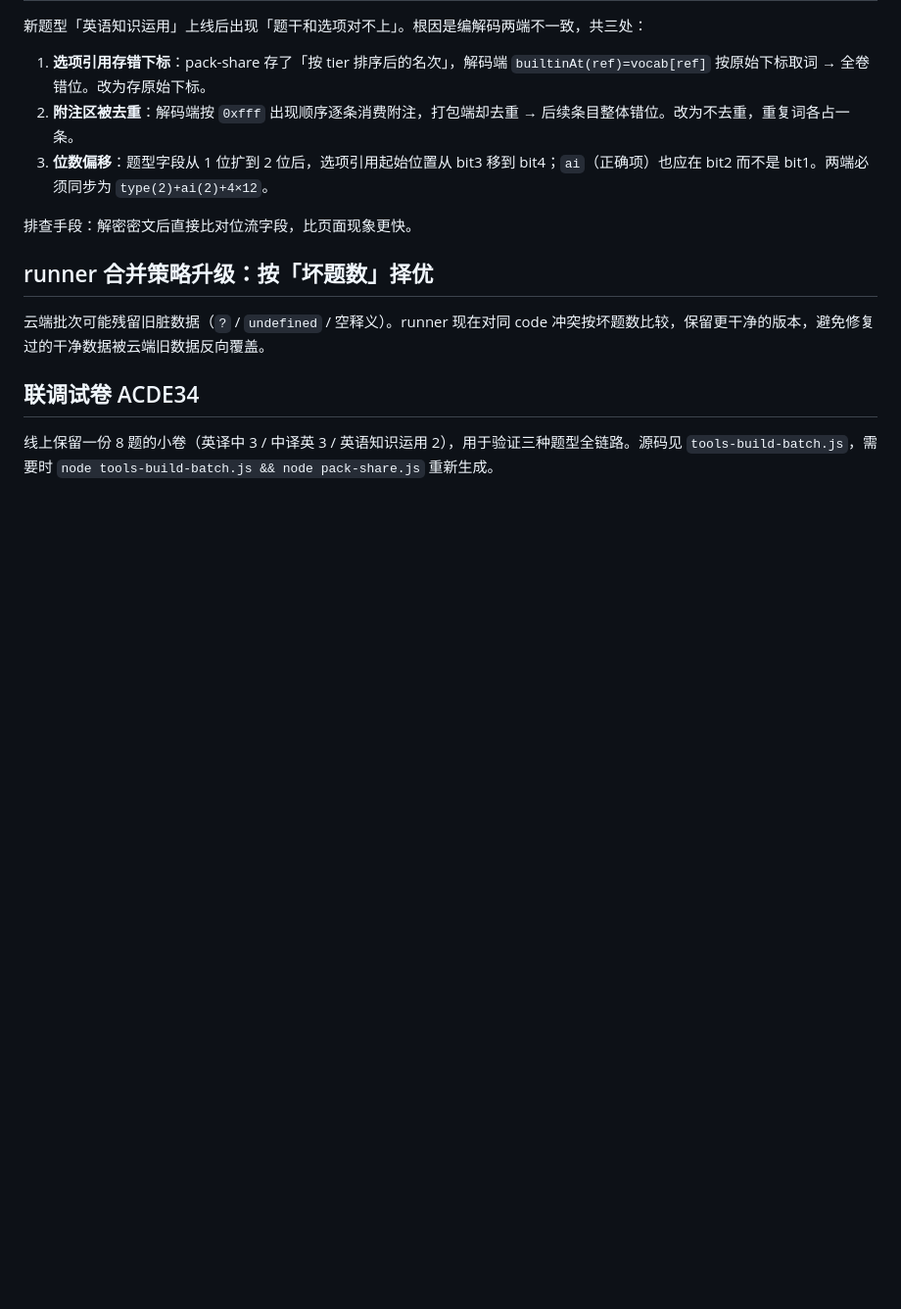
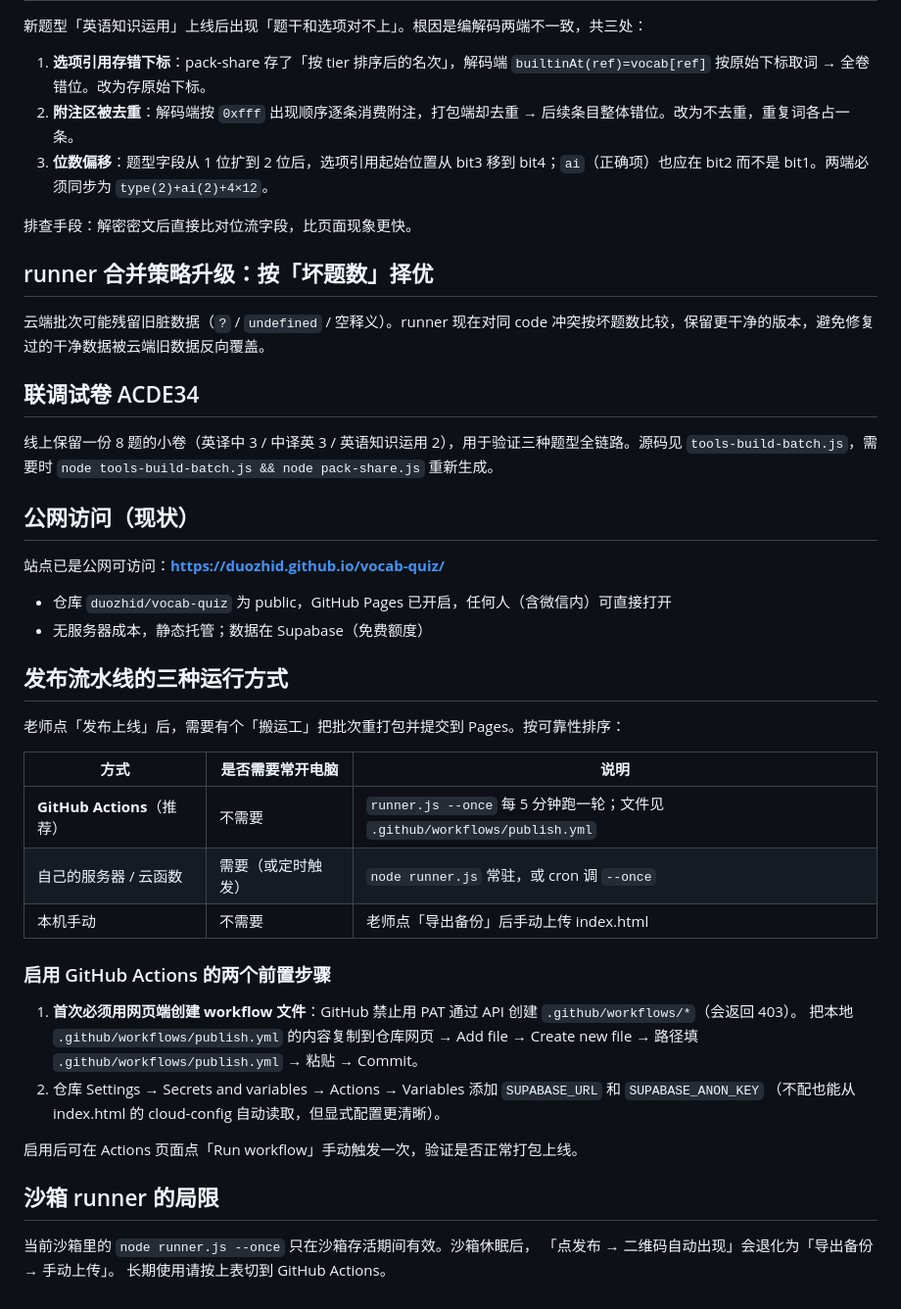
Before and after one commit to duozhid/vocab-quiz, a Markdown page: DEPLOY.md, the part around the change. Shown at 98% size. GitHub-like rendering; blank space fills up the shorter version.

Commit message:
docs: 公网访问与发布流水线说明

```diff
--- a/DEPLOY.md
+++ b/DEPLOY.md
@@ -77,3 +77,35 @@ GITHUB_TOKEN=<contents:write 的 PAT> POLL_SECONDS=60 node runner.js
 ## 联调试卷 ACDE34
 
 线上保留一份 8 题的小卷（英译中 3 / 中译英 3 / 英语知识运用 2），用于验证三种题型全链路。源码见 `tools-build-batch.js`，需要时 `node tools-build-batch.js && node pack-share.js` 重新生成。
+
+## 公网访问（现状）
+
+站点已是公网可访问：**https://duozhid.github.io/vocab-quiz/**
+- 仓库 `duozhid/vocab-quiz` 为 public，GitHub Pages 已开启，任何人（含微信内）可直接打开
+- 无服务器成本，静态托管；数据在 Supabase（免费额度）
+
+## 发布流水线的三种运行方式
+
+老师点「发布上线」后，需要有个「搬运工」把批次重打包并提交到 Pages。按可靠性排序：
+
+| 方式 | 是否需要常开电脑 | 说明 |
+|---|---|---|
+| **GitHub Actions**（推荐） | 不需要 | `runner.js --once` 每 5 分钟跑一轮；文件见 `.github/workflows/publish.yml` |
+| 自己的服务器 / 云函数 | 需要（或定时触发） | `node runner.js` 常驻，或 cron 调 `--once` |
+| 本机手动 | 不需要 | 老师点「导出备份」后手动上传 index.html |
+
+### 启用 GitHub Actions 的两个前置步骤
+
+1. **首次必须用网页端创建 workflow 文件**：GitHub 禁止用 PAT 通过 API 创建 `.github/workflows/*`（会返回 403）。
+   把本地 `.github/workflows/publish.yml` 的内容复制到仓库网页 → Add file → Create new file → 路径填
+   `.github/workflows/publish.yml` → 粘贴 → Commit。
+2. 仓库 Settings → Secrets and variables → Actions → Variables 添加 `SUPABASE_URL` 和 `SUPABASE_ANON_KEY`
+   （不配也能从 index.html 的 cloud-config 自动读取，但显式配置更清晰）。
+
+启用后可在 Actions 页面点「Run workflow」手动触发一次，验证是否正常打包上线。
+
+## 沙箱 runner 的局限
+
+当前沙箱里的 `node runner.js --once` 只在沙箱存活期间有效。沙箱休眠后，
+「点发布 → 二维码自动出现」会退化为「导出备份 → 手动上传」。
+长期使用请按上表切到 GitHub Actions。
```
